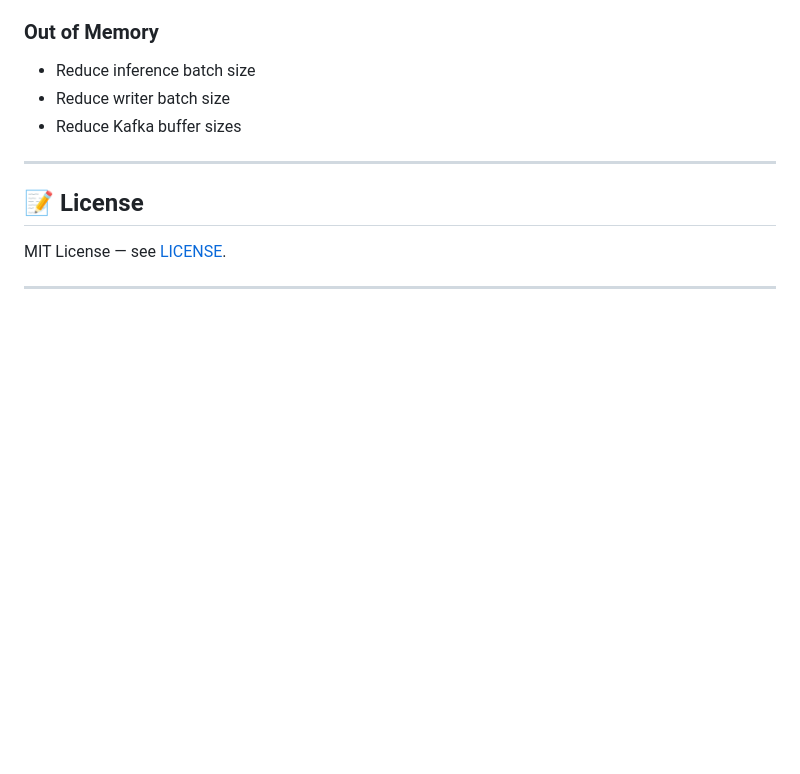
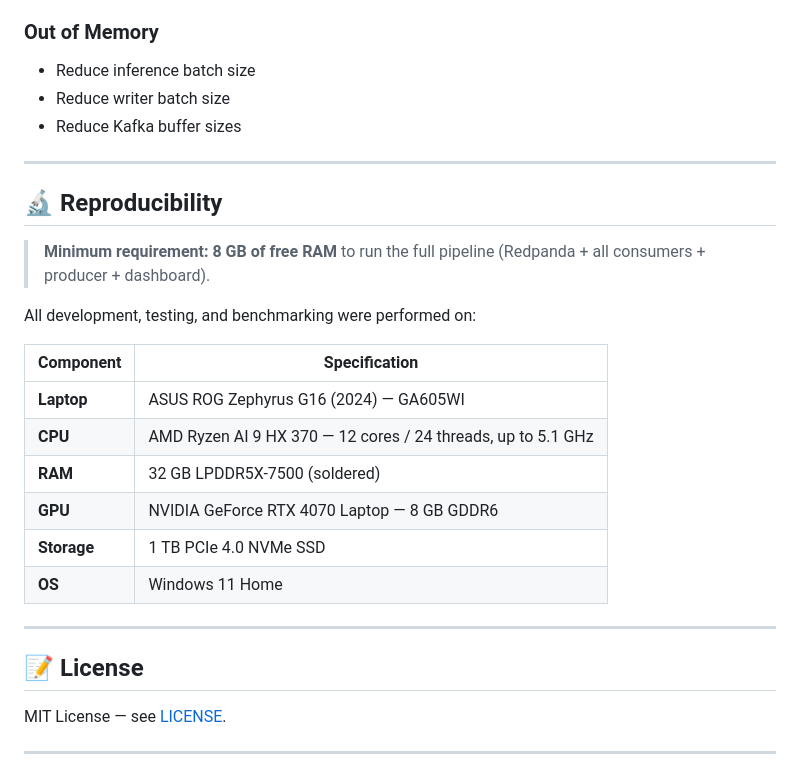
Before and after one commit to IvanYachUkr/Pulse, a Markdown page: README.md, the part around the change. Drawn GitHub-style; blank space fills up the shorter version.

Commit message:
Add reproducibility notice with hardware specs

```diff
--- a/README.md
+++ b/README.md
@@ -301,6 +301,23 @@ Pulse/
 
 ---
 
+## 🔬 Reproducibility
+
+> **Minimum requirement:** **8 GB of free RAM** to run the full pipeline (Redpanda + all consumers + producer + dashboard).
+
+All development, testing, and benchmarking were performed on:
+
+| Component | Specification |
+|-----------|---------------|
+| **Laptop** | ASUS ROG Zephyrus G16 (2024) — GA605WI |
+| **CPU** | AMD Ryzen AI 9 HX 370 — 12 cores / 24 threads, up to 5.1 GHz |
+| **RAM** | 32 GB LPDDR5X-7500 (soldered) |
+| **GPU** | NVIDIA GeForce RTX 4070 Laptop — 8 GB GDDR6 |
+| **Storage** | 1 TB PCIe 4.0 NVMe SSD |
+| **OS** | Windows 11 Home |
+
+---
+
 ## 📝 License
 
 MIT License — see [LICENSE](LICENSE).
```
